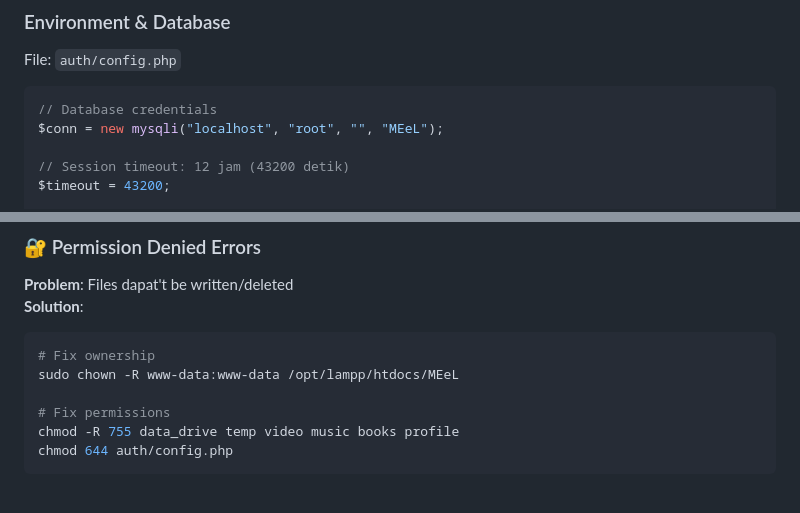
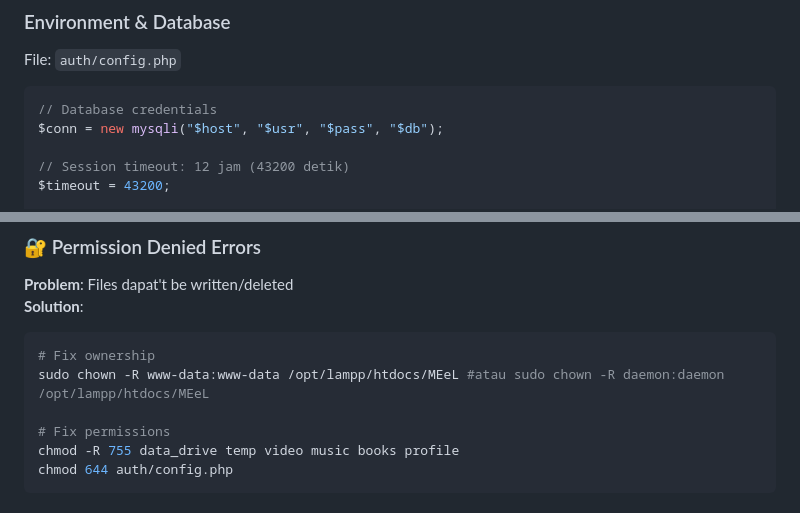
Before and after one commit to mifada2543/MEeL-HUB, a Markdown page: README.md, 2 parts joined by grey strips. GitHub-like rendering.

````diff
--- a/README.md
+++ b/README.md
@@ -249,7 +255,7 @@ File: `auth/config.php`
 
 ```php
 // Database credentials
-$conn = new mysqli("localhost", "root", "", "MEeL");
+$conn = new mysqli("$host", "$usr", "$pass", "$db");
 
 // Session timeout: 12 jam (43200 detik)
 $timeout = 43200;
@@ -547,7 +553,7 @@ mysql -u root -p MEeL -e "SELECT 1;"
 **Solution**:
 ```bash
 # Fix ownership
-sudo chown -R www-data:www-data /opt/lampp/htdocs/MEeL
+sudo chown -R www-data:www-data /opt/lampp/htdocs/MEeL #atau sudo chown -R daemon:daemon /opt/lampp/htdocs/MEeL
 
 # Fix permissions
 chmod -R 755 data_drive temp video music books profile
````
Also changed, not shown: other parts of README.md (+11 -5 lines).
